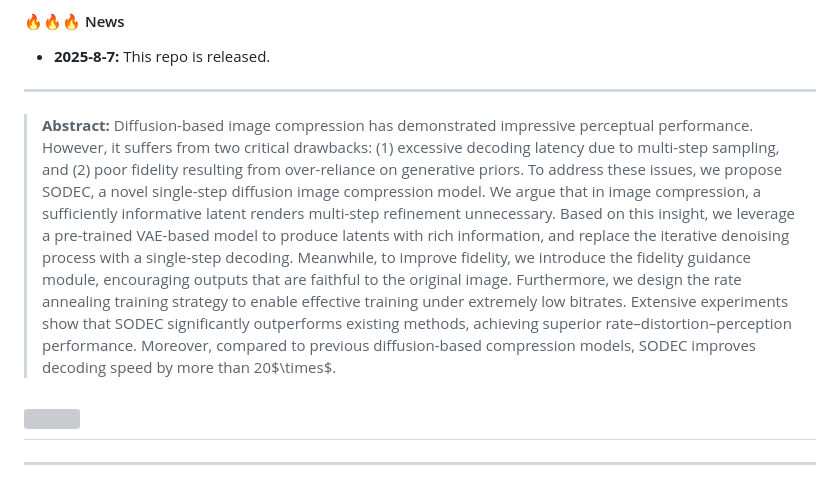
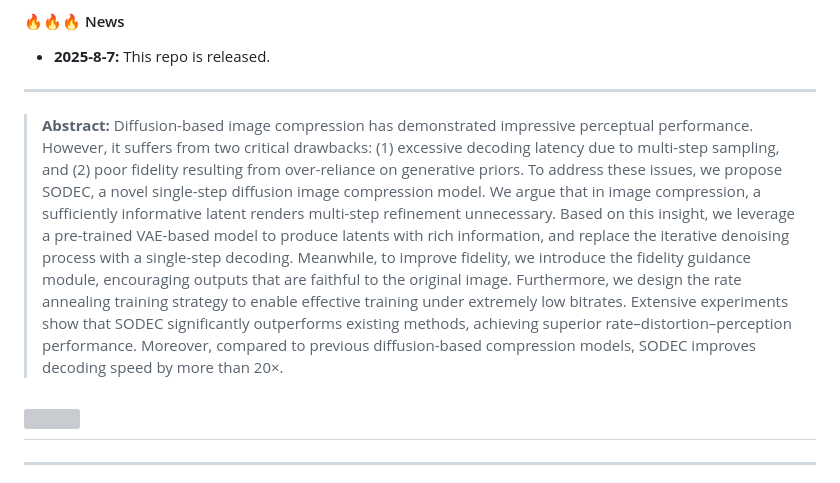
Before and after one commit to zhengchen1999/SODEC, a Markdown page: README.md, the part around the change. GitHub-like rendering; grey boxes are pictures that could not be loaded.

```diff
--- a/README.md
+++ b/README.md
@@ -19,7 +19,7 @@
 
 ---
 
-> **Abstract:** Diffusion-based image compression has demonstrated impressive perceptual performance. However, it suffers from two critical drawbacks: (1) excessive decoding latency due to multi-step sampling, and (2) poor fidelity resulting from over-reliance on generative priors. To address these issues, we propose SODEC, a novel single-step diffusion image compression model. We argue that in image compression, a sufficiently informative latent renders multi-step refinement unnecessary. Based on this insight, we leverage a pre-trained VAE-based model to produce latents with rich information, and replace the iterative denoising process with a single-step decoding. Meanwhile, to improve fidelity, we introduce the fidelity guidance module, encouraging outputs that are faithful to the original image. Furthermore, we design the rate annealing training strategy to enable effective training under extremely low bitrates. Extensive experiments show that SODEC significantly outperforms existing methods, achieving superior rate–distortion–perception performance. Moreover, compared to previous diffusion-based compression models, SODEC improves decoding speed by more than 20$\times$.
+> **Abstract:** Diffusion-based image compression has demonstrated impressive perceptual performance. However, it suffers from two critical drawbacks: (1) excessive decoding latency due to multi-step sampling, and (2) poor fidelity resulting from over-reliance on generative priors. To address these issues, we propose SODEC, a novel single-step diffusion image compression model. We argue that in image compression, a sufficiently informative latent renders multi-step refinement unnecessary. Based on this insight, we leverage a pre-trained VAE-based model to produce latents with rich information, and replace the iterative denoising process with a single-step decoding. Meanwhile, to improve fidelity, we introduce the fidelity guidance module, encouraging outputs that are faithful to the original image. Furthermore, we design the rate annealing training strategy to enable effective training under extremely low bitrates. Extensive experiments show that SODEC significantly outperforms existing methods, achieving superior rate–distortion–perception performance. Moreover, compared to previous diffusion-based compression models, SODEC improves decoding speed by more than 20×.
 
 
 ![](figs/example1.png)
```
